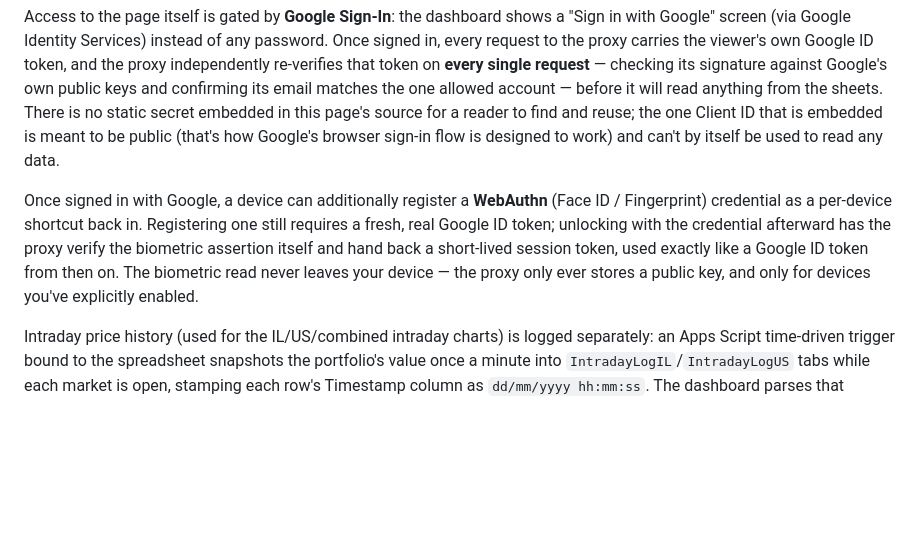
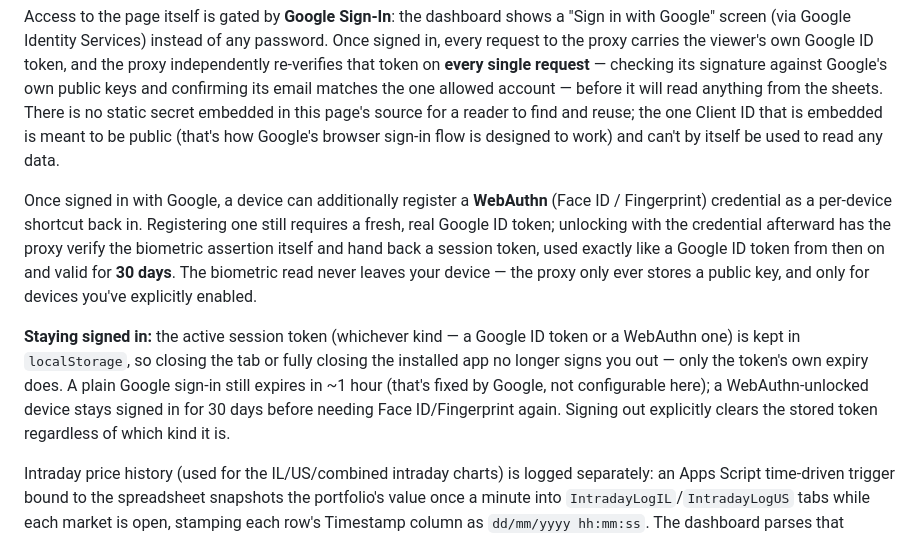
Before and after one commit to mneyshtadt-stack/SheetPulse, a Markdown page: README.md, the part around the change. Drawn GitHub-style; blank space fills up the shorter version.

```diff
--- a/README.md
+++ b/README.md
@@ -23,7 +23,9 @@ Data doesn't come from Google Sheets' public "Publish to web" CSV export. Instea
 
 Access to the page itself is gated by **Google Sign-In**: the dashboard shows a "Sign in with Google" screen (via Google Identity Services) instead of any password. Once signed in, every request to the proxy carries the viewer's own Google ID token, and the proxy independently re-verifies that token on **every single request** — checking its signature against Google's own public keys and confirming its email matches the one allowed account — before it will read anything from the sheets. There is no static secret embedded in this page's source for a reader to find and reuse; the one Client ID that is embedded is meant to be public (that's how Google's browser sign-in flow is designed to work) and can't by itself be used to read any data.
 
-Once signed in with Google, a device can additionally register a **WebAuthn** (Face ID / Fingerprint) credential as a per-device shortcut back in. Registering one still requires a fresh, real Google ID token; unlocking with the credential afterward has the proxy verify the biometric assertion itself and hand back a short-lived session token, used exactly like a Google ID token from then on. The biometric read never leaves your device — the proxy only ever stores a public key, and only for devices you've explicitly enabled.
+Once signed in with Google, a device can additionally register a **WebAuthn** (Face ID / Fingerprint) credential as a per-device shortcut back in. Registering one still requires a fresh, real Google ID token; unlocking with the credential afterward has the proxy verify the biometric assertion itself and hand back a session token, used exactly like a Google ID token from then on and valid for **30 days**. The biometric read never leaves your device — the proxy only ever stores a public key, and only for devices you've explicitly enabled.
+
+**Staying signed in:** the active session token (whichever kind — a Google ID token or a WebAuthn one) is kept in `localStorage`, so closing the tab or fully closing the installed app no longer signs you out — only the token's own expiry does. A plain Google sign-in still expires in ~1 hour (that's fixed by Google, not configurable here); a WebAuthn-unlocked device stays signed in for 30 days before needing Face ID/Fingerprint again. Signing out explicitly clears the stored token regardless of which kind it is.
 
 Intraday price history (used for the IL/US/combined intraday charts) is logged separately: an Apps Script time-driven trigger bound to the spreadsheet snapshots the portfolio's value once a minute into `IntradayLogIL`/`IntradayLogUS` tabs while each market is open, stamping each row's Timestamp column as `dd/mm/yyyy hh:mm:ss`. The dashboard parses that column with an explicit dd/mm/yyyy parser rather than JavaScript's native `Date` constructor, since the native parser only reliably understands `m/d/yyyy` order for slash-separated strings.
 
```
